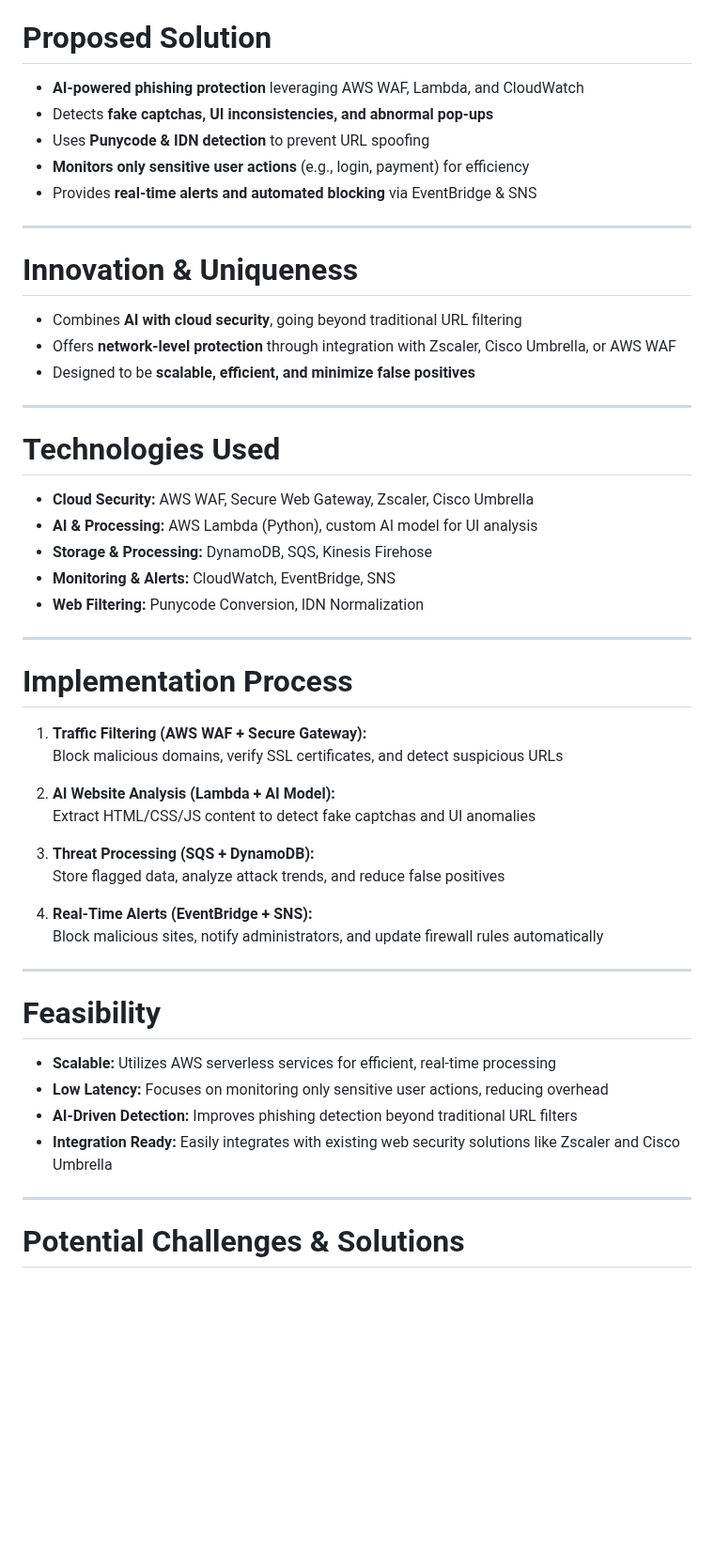
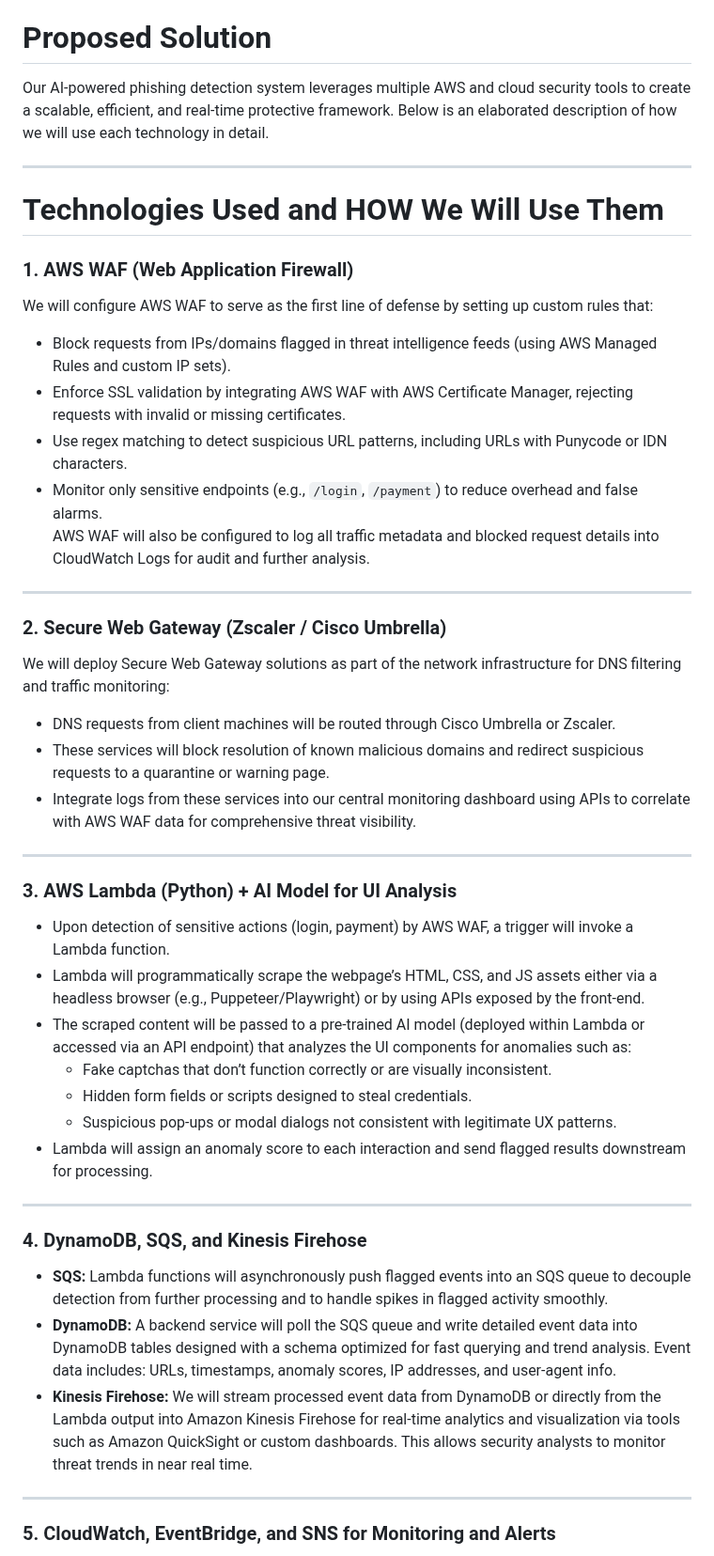
Before and after one commit to risha2211/My-Projects, a Markdown page: Cybersecurity-System.md, the part around one of its changes. Shown at 94% size. Drawn GitHub-style; blank space fills up the shorter version.

```diff
--- a/Cybersecurity-System.md
+++ b/Cybersecurity-System.md
@@ -151,56 +151,51 @@ URL shorteners and link expiration are common tools used by attackers to obscure
 
 # Proposed Solution
 
-- **AI-powered phishing protection** leveraging AWS WAF, Lambda, and CloudWatch
-- Detects **fake captchas, UI inconsistencies, and abnormal pop-ups**
-- Uses **Punycode & IDN detection** to prevent URL spoofing
-- **Monitors only sensitive user actions** (e.g., login, payment) for efficiency
-- Provides **real-time alerts and automated blocking** via EventBridge & SNS
+Our AI-powered phishing detection system leverages multiple AWS and cloud security tools to create a scalable, efficient, and real-time protective framework. Below is an elaborated description of how we will use each technology in detail.
 
 ---
 
-# Innovation & Uniqueness
+# Technologies Used and HOW We Will Use Them
 
-- Combines **AI with cloud security**, going beyond traditional URL filtering
-- Offers **network-level protection** through integration with Zscaler, Cisco Umbrella, or AWS WAF
-- Designed to be **scalable, efficient, and minimize false positives**
+### 1. AWS WAF (Web Application Firewall)
+
+  We will configure AWS WAF to serve as the first line of defense by setting up custom rules that:
+  - Block requests from IPs/domains flagged in threat intelligence feeds (using AWS Managed Rules and custom IP sets).
+  - Enforce SSL validation by integrating AWS WAF with AWS Certificate Manager, rejecting requests with invalid or missing certificates.
+  - Use regex matching to detect suspicious URL patterns, including URLs with Punycode or IDN characters.
+  - Monitor only sensitive endpoints (e.g., `/login`, `/payment`) to reduce overhead and false alarms.
+  AWS WAF will also be configured to log all traffic metadata and blocked request details into CloudWatch Logs for audit and further analysis.
 
 ---
 
-# Technologies Used
+### 2. Secure Web Gateway (Zscaler / Cisco Umbrella)
 
-- **Cloud Security:** AWS WAF, Secure Web Gateway, Zscaler, Cisco Umbrella
-- **AI & Processing:** AWS Lambda (Python), custom AI model for UI analysis
-- **Storage & Processing:** DynamoDB, SQS, Kinesis Firehose
-- **Monitoring & Alerts:** CloudWatch, EventBridge, SNS
-- **Web Filtering:** Punycode Conversion, IDN Normalization
+  We will deploy Secure Web Gateway solutions as part of the network infrastructure for DNS filtering and traffic monitoring:
+  - DNS requests from client machines will be routed through Cisco Umbrella or Zscaler.
+  - These services will block resolution of known malicious domains and redirect suspicious requests to a quarantine or warning page.
+  - Integrate logs from these services into our central monitoring dashboard using APIs to correlate with AWS WAF data for comprehensive threat visibility.
 
 ---
 
-# Implementation Process
+### 3. AWS Lambda (Python) + AI Model for UI Analysis
 
-1. **Traffic Filtering (AWS WAF + Secure Gateway):**
-   Block malicious domains, verify SSL certificates, and detect suspicious URLs
-
-2. **AI Website Analysis (Lambda + AI Model):**
-   Extract HTML/CSS/JS content to detect fake captchas and UI anomalies
-
-3. **Threat Processing (SQS + DynamoDB):**
-   Store flagged data, analyze attack trends, and reduce false positives
-
-4. **Real-Time Alerts (EventBridge + SNS):**
-   Block malicious sites, notify administrators, and update firewall rules automatically
+  - Upon detection of sensitive actions (login, payment) by AWS WAF, a trigger will invoke a Lambda function.
+  - Lambda will programmatically scrape the webpage’s HTML, CSS, and JS assets either via a headless browser (e.g., Puppeteer/Playwright) or by using APIs exposed by the front-end.
+  - The scraped content will be passed to a pre-trained AI model (deployed within Lambda or accessed via an API endpoint) that analyzes the UI components for anomalies such as:
+    - Fake captchas that don’t function correctly or are visually inconsistent.
+    - Hidden form fields or scripts designed to steal credentials.
+    - Suspicious pop-ups or modal dialogs not consistent with legitimate UX patterns.
+  - Lambda will assign an anomaly score to each interaction and send flagged results downstream for processing.
 
 ---
 
-# Feasibility
+### 4. DynamoDB, SQS, and Kinesis Firehose
 
-- **Scalable:** Utilizes AWS serverless services for efficient, real-time processing
-- **Low Latency:** Focuses on monitoring only sensitive user actions, reducing overhead
-- **AI-Driven Detection:** Improves phishing detection beyond traditional URL filters
-- **Integration Ready:** Easily integrates with existing web security solutions like Zscaler and Cisco Umbrella
+  - **SQS:** Lambda functions will asynchronously push flagged events into an SQS queue to decouple detection from further processing and to handle spikes in flagged activity smoothly.
+  - **DynamoDB:** A backend service will poll the SQS queue and write detailed event data into DynamoDB tables designed with a schema optimized for fast querying and trend analysis. Event data includes: URLs, timestamps, anomaly scores, IP addresses, and user-agent info.
+  - **Kinesis Firehose:** We will stream processed event data from DynamoDB or directly from the Lambda output into Amazon Kinesis Firehose for real-time analytics and visualization via tools such as Amazon QuickSight or custom dashboards. This allows security analysts to monitor threat trends in near real time.
 
 ---
 
-# Potential Challenges & Solutions
+### 5. CloudWatch, EventBridge, and SNS for Monitoring and Alerts
 
```
Also changed, not shown: other parts of Cybersecurity-System.md (+26 -3 lines).
